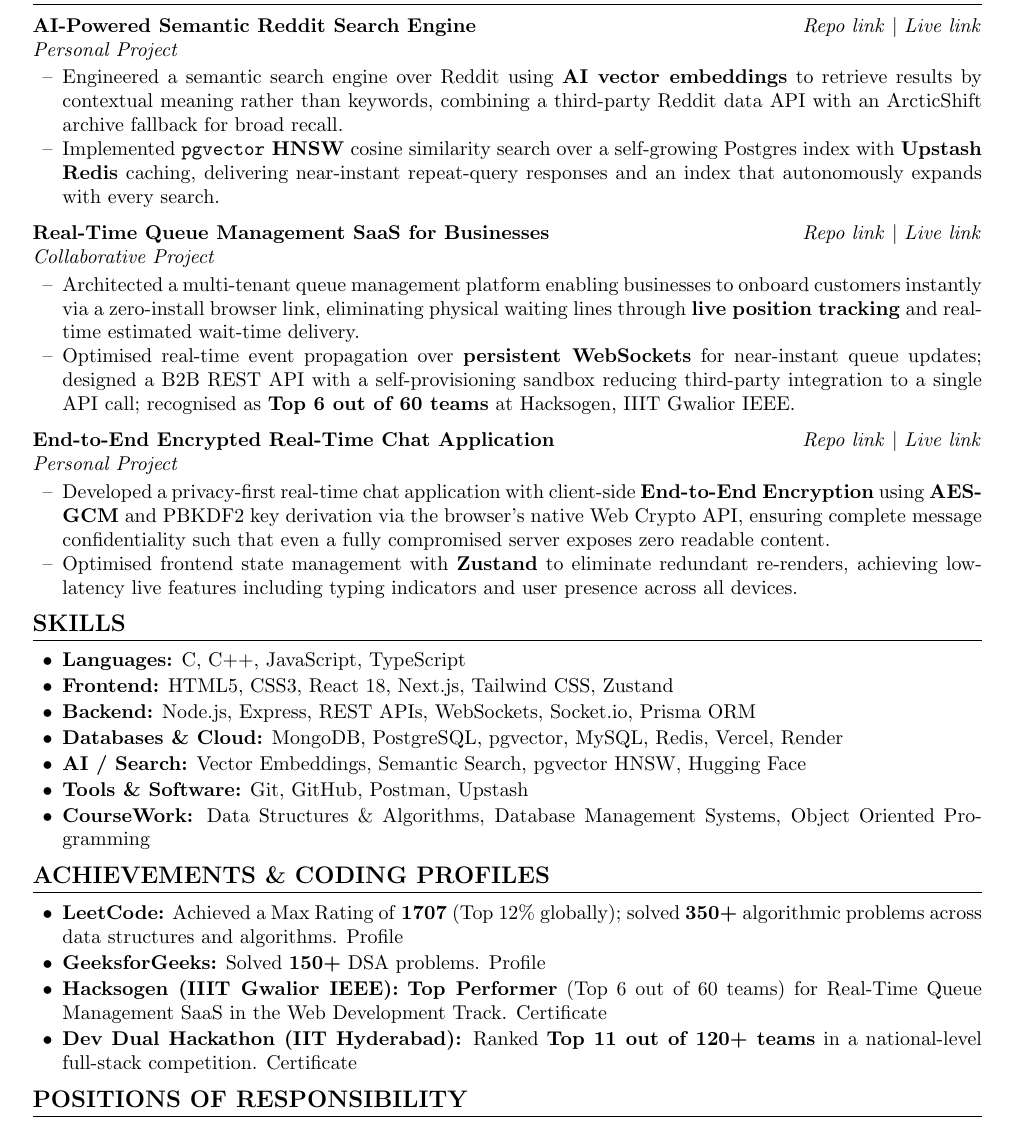
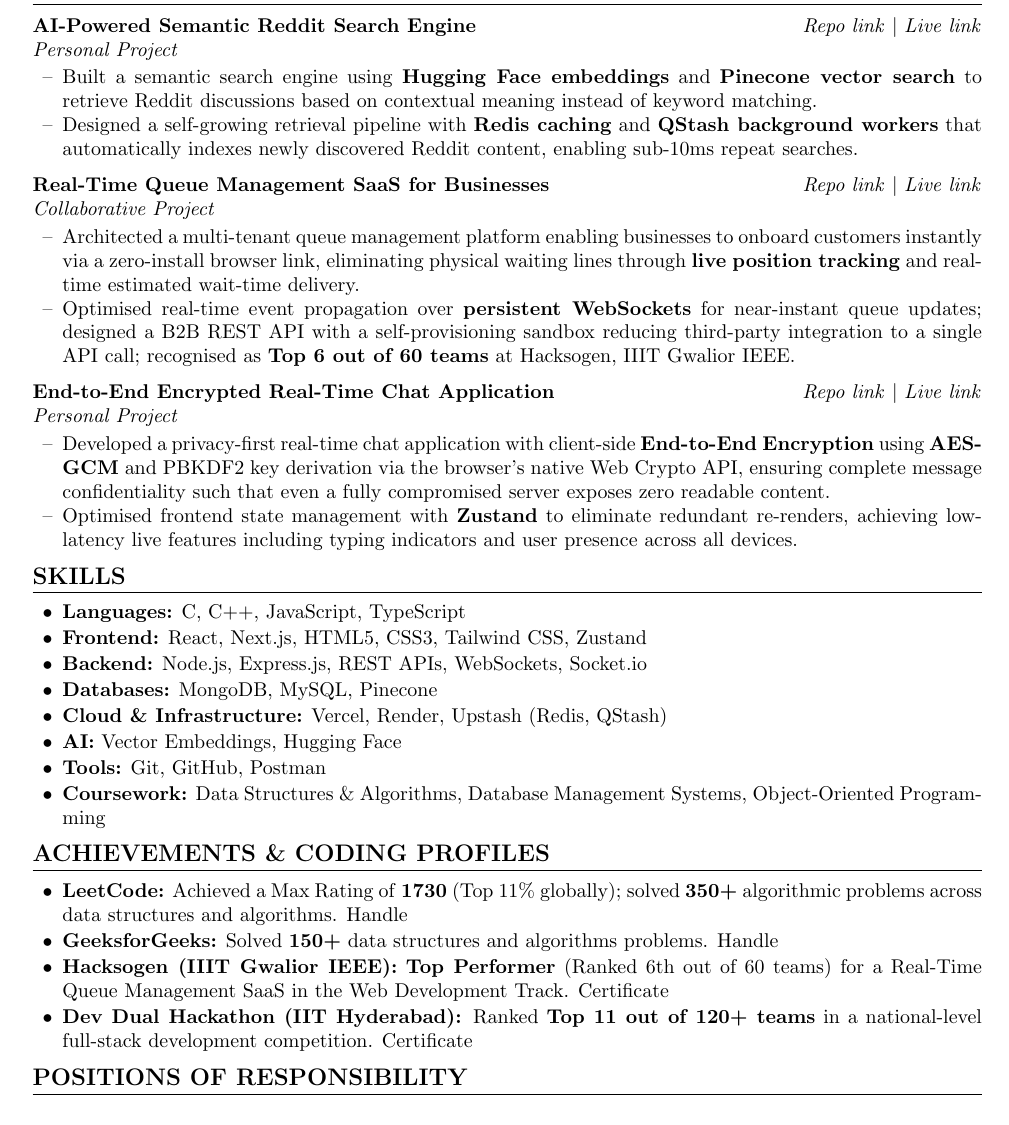
Before and after one commit to VaishnavAmbilpur/resume, a LaTeX CV (resume.tex): part of the page, cut so that both start at the same text. Compiled offline with pdfLaTeX.

Commit message:
Revise resume.tex for education, projects, and skills
Updated education details and improved project descriptions in resume.tex. Adjusted skills and achievements sections for clarity and accuracy.

```diff
--- a/resume.tex
+++ b/resume.tex
@@ -72,8 +72,8 @@
 \href{https://semantic-reddit-search.vercel.app/}{\textit{Live link}} \\
 \noindent\textit{Personal Project}
 \begin{itemize}[label={--}, leftmargin=15pt, itemsep=0pt, topsep=2pt]
-\item Engineered a semantic search engine over Reddit using \textbf{AI vector embeddings} to retrieve results by contextual meaning rather than keywords, combining a third-party Reddit data API with an ArcticShift archive fallback for broad recall.
-\item Implemented \textbf{\texttt{pgvector} HNSW} cosine similarity search over a self-growing Postgres index with \textbf{Upstash Redis} caching, delivering near-instant repeat-query responses and an index that autonomously expands with every search.
+\item Built a semantic search engine using \textbf{Hugging Face embeddings} and \textbf{Pinecone vector search} to retrieve Reddit discussions based on contextual meaning instead of keyword matching.
+\item Designed a self-growing retrieval pipeline with \textbf{Redis caching} and \textbf{QStash background workers} that automatically indexes newly discovered Reddit content, enabling sub-10ms repeat searches.
 \end{itemize}
 \vspace{4pt}
 
@@ -99,21 +99,22 @@
 \section*{SKILLS}
 \begin{itemize}[label={\textbullet}, leftmargin=15pt, itemsep=1pt, topsep=0pt]
   \item \textbf{Languages:} C, C++, JavaScript, TypeScript
-  \item \textbf{Frontend:} HTML5, CSS3, React 18, Next.js, Tailwind CSS, Zustand
-  \item \textbf{Backend:} Node.js, Express, REST APIs, WebSockets, Socket.io, Prisma ORM
-  \item \textbf{Databases \& Cloud:} MongoDB, PostgreSQL, pgvector, MySQL, Redis, Vercel, Render
-  \item \textbf{AI / Search:} Vector Embeddings, Semantic Search, pgvector HNSW, Hugging Face
-  \item \textbf{Tools \& Software:} Git, GitHub, Postman, Upstash
-  \item \textbf{CourseWork:} Data Structures \& Algorithms, Database Management Systems, Object Oriented Programming
+  \item \textbf{Frontend:} React, Next.js, HTML5, CSS3, Tailwind CSS, Zustand
+  \item \textbf{Backend:} Node.js, Express.js, REST APIs, WebSockets, Socket.io
+  \item \textbf{Databases:} MongoDB, MySQL, Pinecone
+  \item \textbf{Cloud \& Infrastructure:} Vercel, Render, Upstash (Redis, QStash)
+  \item \textbf{AI:} Vector Embeddings, Hugging Face
+  \item \textbf{Tools:} Git, GitHub, Postman
+  \item \textbf{Coursework:} Data Structures \& Algorithms, Database Management Systems, Object-Oriented Programming
 \end{itemize}
 
 %==================== ACHIEVEMENTS ====================
 \section*{ACHIEVEMENTS \& CODING PROFILES}
 \begin{itemize}[label={\textbullet}, leftmargin=15pt, itemsep=1pt, topsep=0pt]
-  \item \textbf{LeetCode:} Achieved a Max Rating of \textbf{1707} (Top 12\% globally); solved \textbf{350+} algorithmic problems across data structures and algorithms. \href{https://leetcode.com/u/Dexter_Morgan_11/}{Profile}
-  \item \textbf{GeeksforGeeks:} Solved \textbf{150+} DSA problems. \href{https://www.geeksforgeeks.org/profile/wolfman1a0x}{Profile}
-  \item \textbf{Hacksogen (IIIT Gwalior IEEE):} \textbf{Top Performer} (Top 6 out of 60 teams) for Real-Time Queue Management SaaS in the Web Development Track. \href{https://drive.google.com/file/d/1nmm-nGwa0UR6mkbwFsYoZg68uAosnPP_/view?usp=sharing}{Certificate}
-  \item \textbf{Dev Dual Hackathon (IIT Hyderabad):} Ranked \textbf{Top 11 out of 120+ teams} in a national-level full-stack competition. \href{https://drive.google.com/file/d/1RSsvjbV7ymJkxJprlhHcTRNZsL9EQmlx/view?usp=sharing}{Certificate}
+  \item \textbf{LeetCode:} Achieved a Max Rating of \textbf{1730} (Top 11\% globally); solved \textbf{350+} algorithmic problems across data structures and algorithms. \href{https://leetcode.com/u/Dexter_Morgan_11/}{Handle}
+  \item \textbf{GeeksforGeeks:} Solved \textbf{150+} data structures and algorithms problems. \href{https://www.geeksforgeeks.org/profile/wolfman1a0x}{Handle}
+  \item \textbf{Hacksogen (IIIT Gwalior IEEE):} \textbf{Top Performer} (Ranked 6th out of 60 teams) for a Real-Time Queue Management SaaS in the Web Development Track. \href{https://drive.google.com/file/d/1nmm-nGwa0UR6mkbwFsYoZg68uAosnPP_/view?usp=sharing}{Certificate}
+  \item \textbf{Dev Dual Hackathon (IIT Hyderabad):} Ranked \textbf{Top 11 out of 120+ teams} in a national-level full-stack development competition. \href{https://drive.google.com/file/d/1RSsvjbV7ymJkxJprlhHcTRNZsL9EQmlx/view?usp=sharing}{Certificate}
 \end{itemize}
 
 %==================== POSITIONS OF RESPONSIBILITY ====================
```
Also changed, not shown: resume.tex (2 more changed lines).
